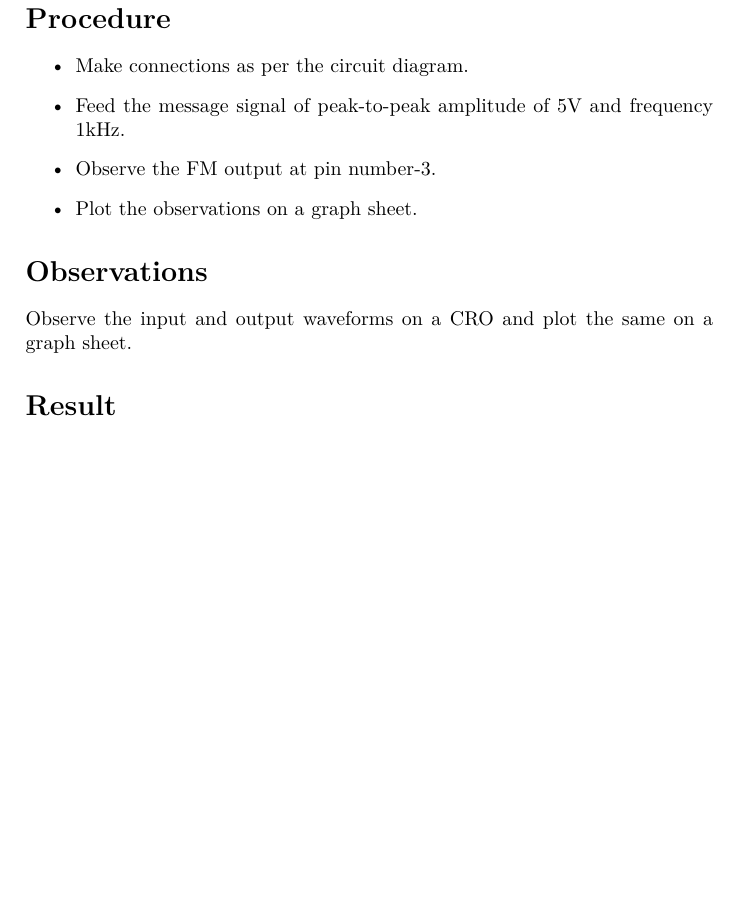
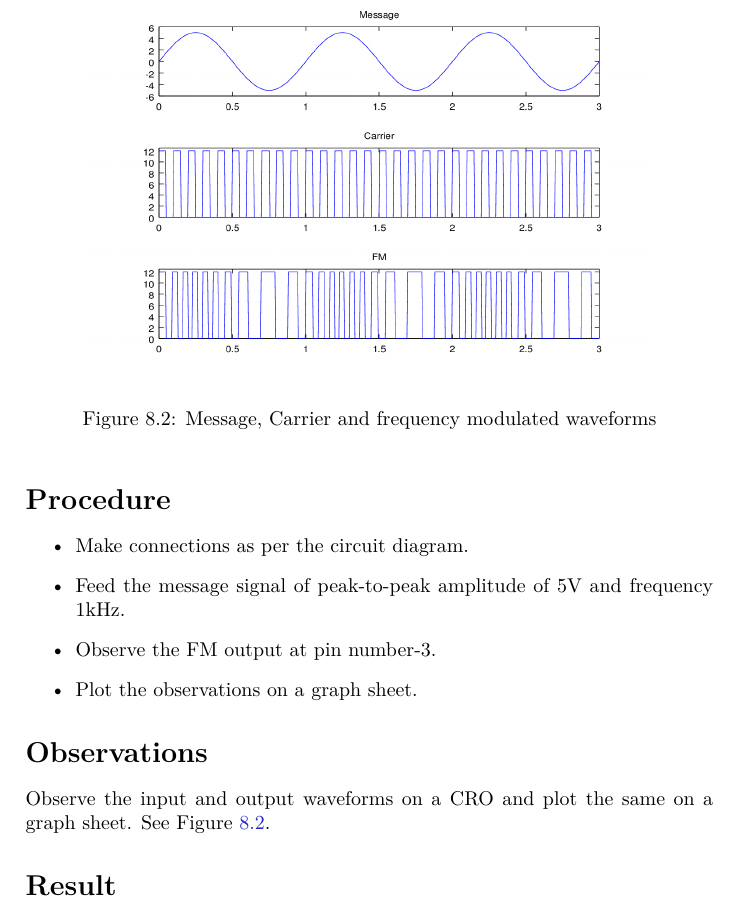
Before and after one commit to kavyamanohar/analogcommunication, a LaTeX book (analogcommunication.tex, which reads chapters/fm555.tex): part of page 49 of 67, cut at the place of the change, the shorter picture padded with empty space. Compiled offline with XeLaTeX.

Commit message:
Added waveforms for FM
frequency modulation with square wave carrier and sinusoidal message.
waveform generated in octave is added.

```diff
--- a/chapters/fm555.tex
+++ b/chapters/fm555.tex
@@ -70,6 +70,18 @@ Plot the observations on a graph sheet.
 
 
 \section*{Observations}
-Observe the input and output waveforms on a CRO and plot the same on a graph sheet.
+Observe the input and output waveforms on a CRO and plot the same on a graph sheet. See Figure \ref{fmwaves}.
+
+
+\begin{figure}
+\begin{center}
+\includegraphics[height=7cm,width=10cm]{fm.png}
+\caption{Message, Carrier and frequency modulated waveforms}
+\label{fmwaves}
+\end{center}
+
+
+\end{figure}
+
 \section*{Result}
 Implemented frequency modulation of pulse carrier by sinusoidal messaage using 555 timer IC.
```
Also changed, not shown: Figures/fm.png (added).
